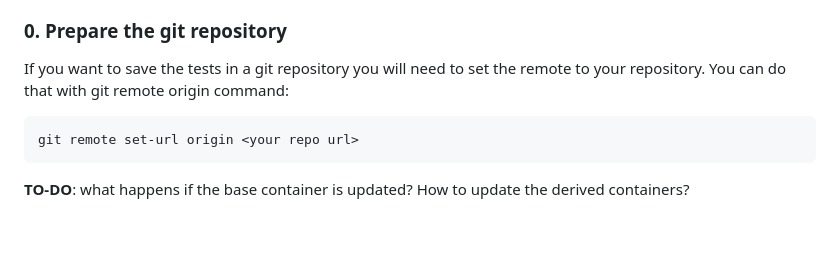
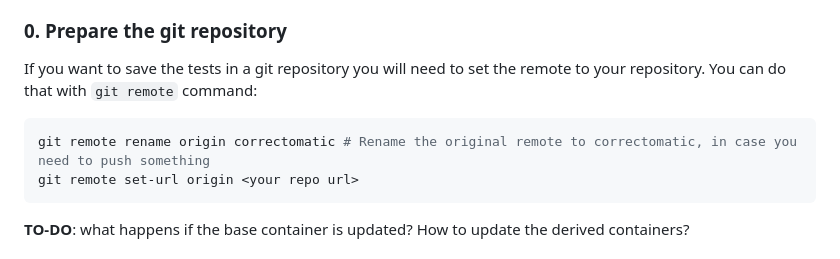
Before and after one commit to correctomatic/correction-cypress, a Markdown page: README.md, the part around the change. GitHub-like rendering; blank space fills up the shorter version.

Commit message:
Adds comments

````diff
--- a/README.md
+++ b/README.md
@@ -15,9 +15,10 @@ You can use this folder for developing the tests, and then create a derived cont
 ### 0. Prepare the git repository
 
 If you want to save the tests in a git repository you will need to set the remote to your repository. You can do that
-with git remote origin command:
+with `git remote` command:
 
 ```bash
+git remote rename origin correctomatic # Rename the original remote to correctomatic, in case you need to push something
 git remote set-url origin <your repo url>
 ```
 
````
